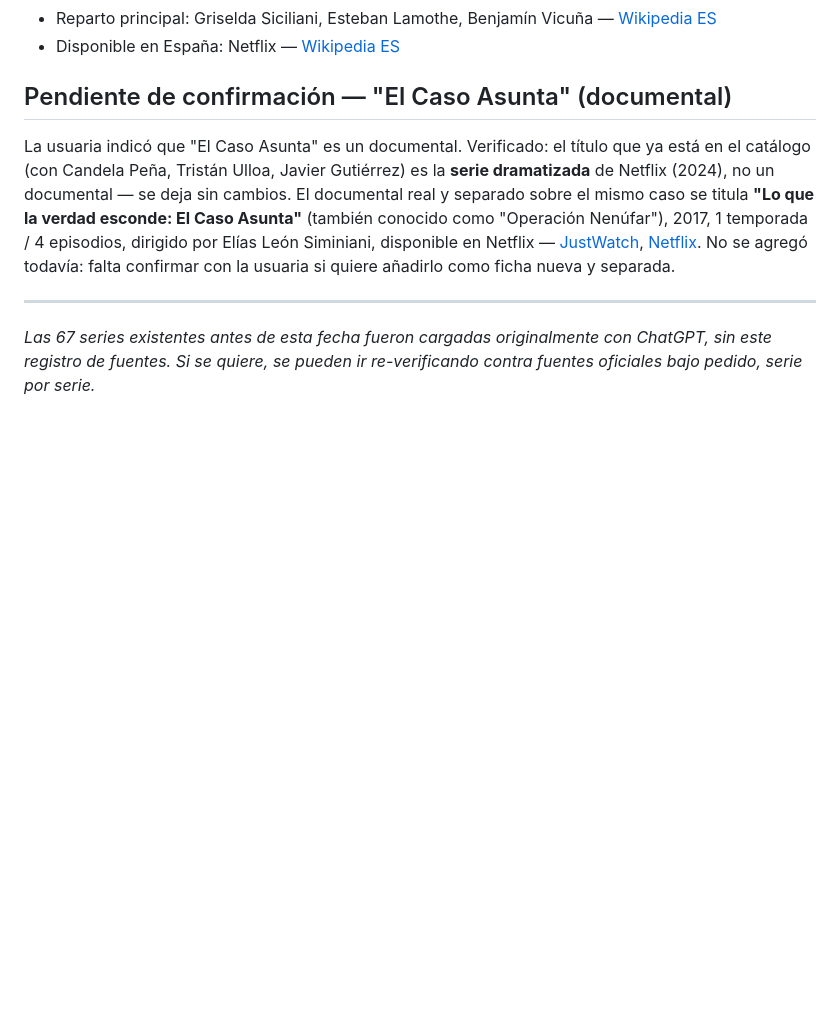
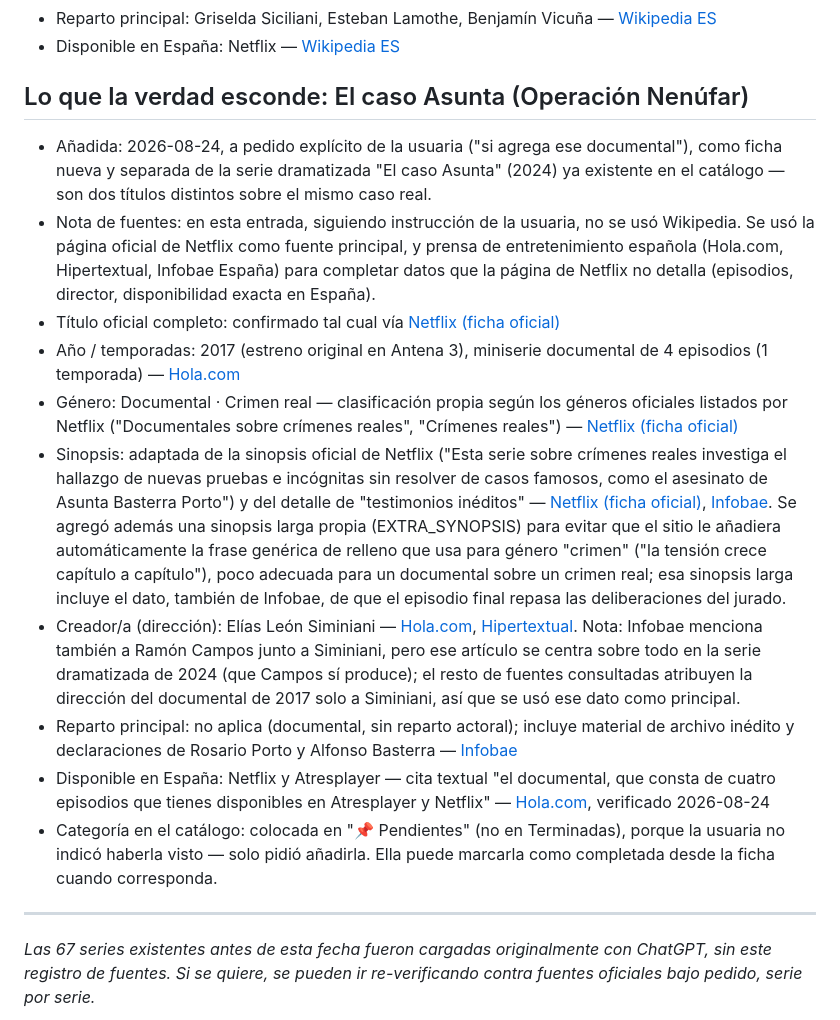
Before and after one commit to asanchezrozas-rgb/mi-estanter-a-series, a Markdown page: FUENTES.md, the part around the change. GitHub-like rendering; blank space fills up the shorter version.

```diff
--- a/FUENTES.md
+++ b/FUENTES.md
@@ -73,8 +73,17 @@ Formato por entrada:
 - Reparto principal: Griselda Siciliani, Esteban Lamothe, Benjamín Vicuña — [Wikipedia ES](https://es.wikipedia.org/wiki/Envidiosa)
 - Disponible en España: Netflix — [Wikipedia ES](https://es.wikipedia.org/wiki/Envidiosa)
 
-## Pendiente de confirmación — "El Caso Asunta" (documental)
-La usuaria indicó que "El Caso Asunta" es un documental. Verificado: el título que ya está en el catálogo (con Candela Peña, Tristán Ulloa, Javier Gutiérrez) es la **serie dramatizada** de Netflix (2024), no un documental — se deja sin cambios. El documental real y separado sobre el mismo caso se titula **"Lo que la verdad esconde: El Caso Asunta"** (también conocido como "Operación Nenúfar"), 2017, 1 temporada / 4 episodios, dirigido por Elías León Siminiani, disponible en Netflix — [JustWatch](https://www.justwatch.com/us/tv-show/el-caso-asunta-operacion-nenufar), [Netflix](https://www.netflix.com/es-en/title/80997225). No se agregó todavía: falta confirmar con la usuaria si quiere añadirlo como ficha nueva y separada.
+## Lo que la verdad esconde: El caso Asunta (Operación Nenúfar)
+- Añadida: 2026-08-24, a pedido explícito de la usuaria ("si agrega ese documental"), como ficha nueva y separada de la serie dramatizada "El caso Asunta" (2024) ya existente en el catálogo — son dos títulos distintos sobre el mismo caso real.
+- Nota de fuentes: en esta entrada, siguiendo instrucción de la usuaria, no se usó Wikipedia. Se usó la página oficial de Netflix como fuente principal, y prensa de entretenimiento española (Hola.com, Hipertextual, Infobae España) para completar datos que la página de Netflix no detalla (episodios, director, disponibilidad exacta en España).
+- Título oficial completo: confirmado tal cual vía [Netflix (ficha oficial)](https://www.netflix.com/es/title/80997225)
+- Año / temporadas: 2017 (estreno original en Antena 3), miniserie documental de 4 episodios (1 temporada) — [Hola.com](https://www.hola.com/actualidad/20240509253461/el-caso-asunta-netflix-documental/)
+- Género: Documental · Crimen real — clasificación propia según los géneros oficiales listados por Netflix ("Documentales sobre crímenes reales", "Crímenes reales") — [Netflix (ficha oficial)](https://www.netflix.com/es/title/80997225)
+- Sinopsis: adaptada de la sinopsis oficial de Netflix ("Esta serie sobre crímenes reales investiga el hallazgo de nuevas pruebas e incógnitas sin resolver de casos famosos, como el asesinato de Asunta Basterra Porto") y del detalle de "testimonios inéditos" — [Netflix (ficha oficial)](https://www.netflix.com/es/title/80997225), [Infobae](https://www.infobae.com/espana/2024/04/29/operacion-nenufar-el-documental-de-netflix-sobre-el-caso-asunta-con-testimonios-ineditos-de-rosario-porto-y-alfonso-basterra/). Se agregó además una sinopsis larga propia (EXTRA_SYNOPSIS) para evitar que el sitio le añadiera automáticamente la frase genérica de relleno que usa para género "crimen" ("la tensión crece capítulo a capítulo"), poco adecuada para un documental sobre un crimen real; esa sinopsis larga incluye el dato, también de Infobae, de que el episodio final repasa las deliberaciones del jurado.
+- Creador/a (dirección): Elías León Siminiani — [Hola.com](https://www.hola.com/actualidad/20240509253461/el-caso-asunta-netflix-documental/), [Hipertextual](https://hipertextual.com/cine-television/el-caso-asunta-operacion-nenufar-documental-netflix/). Nota: Infobae menciona también a Ramón Campos junto a Siminiani, pero ese artículo se centra sobre todo en la serie dramatizada de 2024 (que Campos sí produce); el resto de fuentes consultadas atribuyen la dirección del documental de 2017 solo a Siminiani, así que se usó ese dato como principal.
+- Reparto principal: no aplica (documental, sin reparto actoral); incluye material de archivo inédito y declaraciones de Rosario Porto y Alfonso Basterra — [Infobae](https://www.infobae.com/espana/2024/04/29/operacion-nenufar-el-documental-de-netflix-sobre-el-caso-asunta-con-testimonios-ineditos-de-rosario-porto-y-alfonso-basterra/)
+- Disponible en España: Netflix y Atresplayer — cita textual "el documental, que consta de cuatro episodios que tienes disponibles en Atresplayer y Netflix" — [Hola.com](https://www.hola.com/actualidad/20240509253461/el-caso-asunta-netflix-documental/), verificado 2026-08-24
+- Categoría en el catálogo: colocada en "📌 Pendientes" (no en Terminadas), porque la usuaria no indicó haberla visto — solo pidió añadirla. Ella puede marcarla como completada desde la ficha cuando corresponda.
 
 ---
 
```
